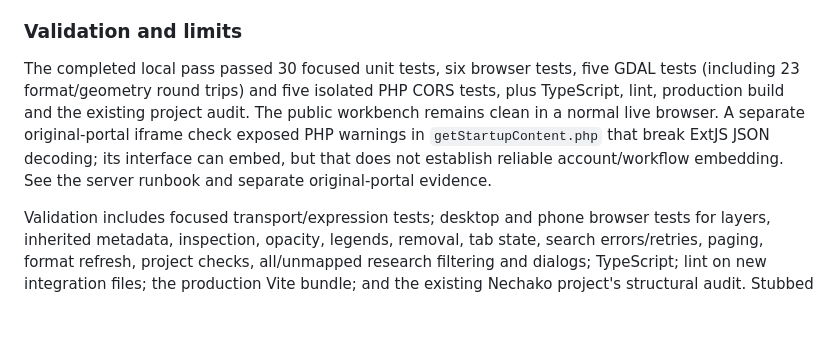
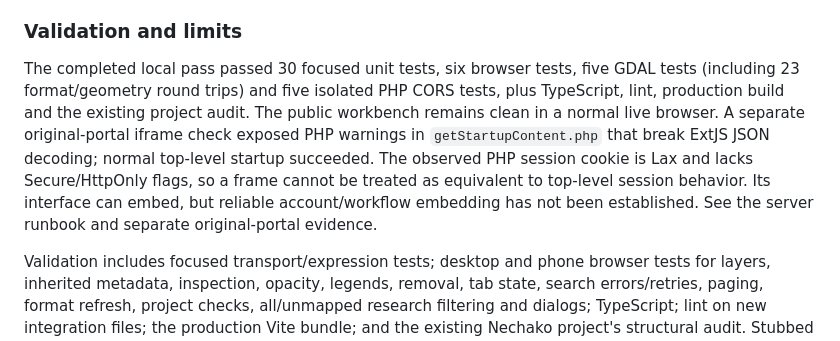
Before and after one commit to ahzs645/PGMaps, a Markdown page: docs/nechako-portal-assessment.md, the part around the change. Rendered like a GitHub page; blank space fills up the shorter version.

```diff
--- a/docs/nechako-portal-assessment.md
+++ b/docs/nechako-portal-assessment.md
@@ -32,7 +32,7 @@ The new workbench rendered the live Watershed Context map and returned actual at
 
 ### Validation and limits
 
-The completed local pass passed 30 focused unit tests, six browser tests, five GDAL tests (including 23 format/geometry round trips) and five isolated PHP CORS tests, plus TypeScript, lint, production build and the existing project audit. The public workbench remains clean in a normal live browser. A separate original-portal iframe check exposed PHP warnings in `getStartupContent.php` that break ExtJS JSON decoding; its interface can embed, but that does not establish reliable account/workflow embedding. See the server runbook and separate original-portal evidence.
+The completed local pass passed 30 focused unit tests, six browser tests, five GDAL tests (including 23 format/geometry round trips) and five isolated PHP CORS tests, plus TypeScript, lint, production build and the existing project audit. The public workbench remains clean in a normal live browser. A separate original-portal iframe check exposed PHP warnings in `getStartupContent.php` that break ExtJS JSON decoding; normal top-level startup succeeded. The observed PHP session cookie is Lax and lacks Secure/HttpOnly flags, so a frame cannot be treated as equivalent to top-level session behavior. Its interface can embed, but reliable account/workflow embedding has not been established. See the server runbook and separate original-portal evidence.
 
 Validation includes focused transport/expression tests; desktop and phone browser tests for layers, inherited metadata, inspection, opacity, legends, removal, tab state, search errors/retries, paging, format refresh, project checks, all/unmapped research filtering and dialogs; TypeScript; lint on new integration files; the production Vite bundle; and the existing Nechako project's structural audit. Stubbed interaction tests are kept separate from live CORS/rendering evidence. No portal account, publishing, editing, private file or administrative operation was exercised.
 
```
Also changed, not shown: docs/nechako/completion-matrix.md (+1 -1 lines), docs/nechako/server-runbook.md (+3 -1 lines).
